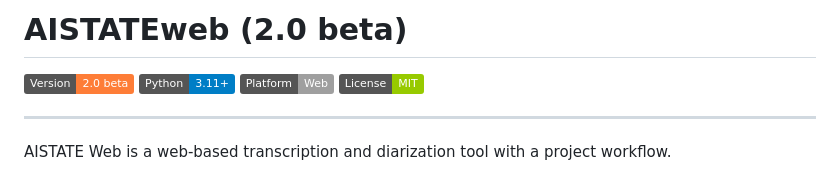
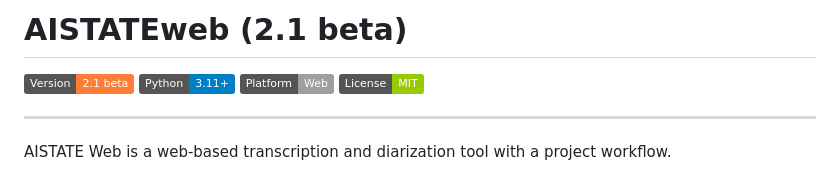
Before and after one commit to pawlict/AISTATEweb, a Markdown page: README.md, the part around the change. GitHub-like rendering; badges without logos.

```diff
--- a/README.md
+++ b/README.md
@@ -1,6 +1,6 @@
-# AISTATEweb (2.0 beta)
+# AISTATEweb (2.1 beta)
 
-![Version](https://img.shields.io/badge/Version-2.0%20beta-orange)
+![Version](https://img.shields.io/badge/Version-2.1%20beta-orange)
 ![Python](https://img.shields.io/badge/Python-3.11%2B-blue)
 ![Platform](https://img.shields.io/badge/Platform-Web-lightgrey)
 ![License](https://img.shields.io/badge/License-MIT-green)
```
